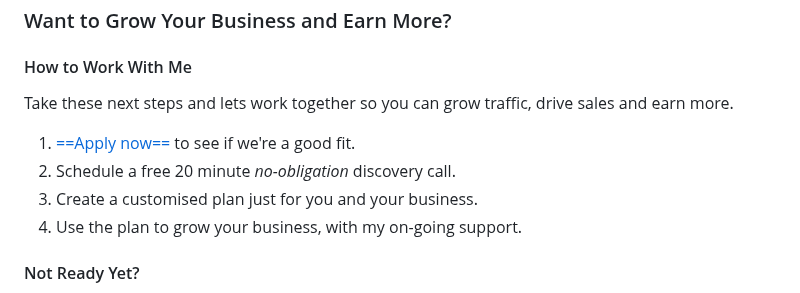
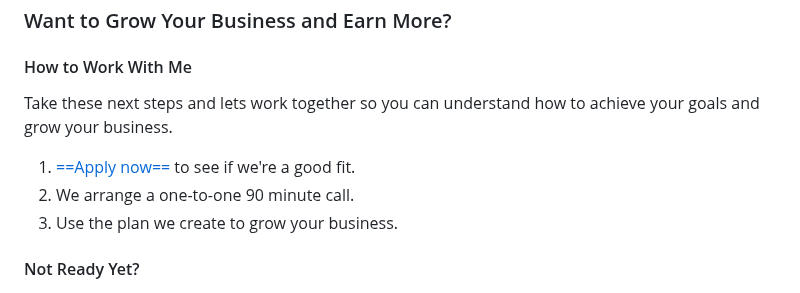
Before and after one commit to Geerodge/georgemc.co.uk, a Markdown page: src/pages/about.md, the part around the change. GitHub-like rendering.

```diff
--- a/src/pages/about.md
+++ b/src/pages/about.md
@@ -70,12 +70,11 @@ But, I only work with clients that I know I can help.
 ### Want to Grow Your Business and Earn More?
 #### How to Work With Me
 
-Take these next steps and lets work together so you can grow traffic, drive sales and earn more.
+Take these next steps and lets work together so you can understand how to achieve your goals and grow your business.
 
 1. [==Apply now==](https://docs.google.com/forms/d/e/1FAIpQLSfa4xyRBOW0Nb6fMiMdxji5ndcPJ54yfYLGWPnQEsDadtML1Q/viewform) to see if we're a good fit.
-2. Schedule a free 20 minute _no-obligation_ discovery call.
-3. Create a customised plan just for you and your business.
-3. Use the plan to grow your business, with my on-going support.
+2. We arrange a one-to-one 90 minute call.
+3. Use the plan we create to grow your business.
 
 #### Not Ready Yet?
 
```
